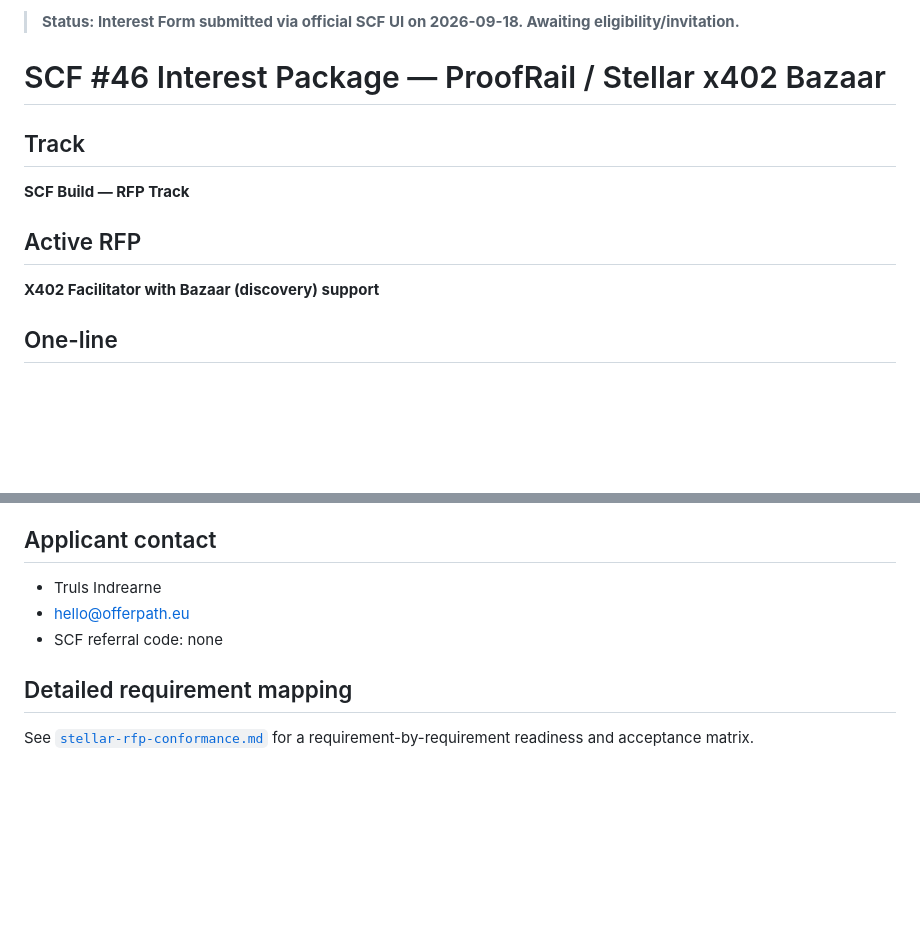
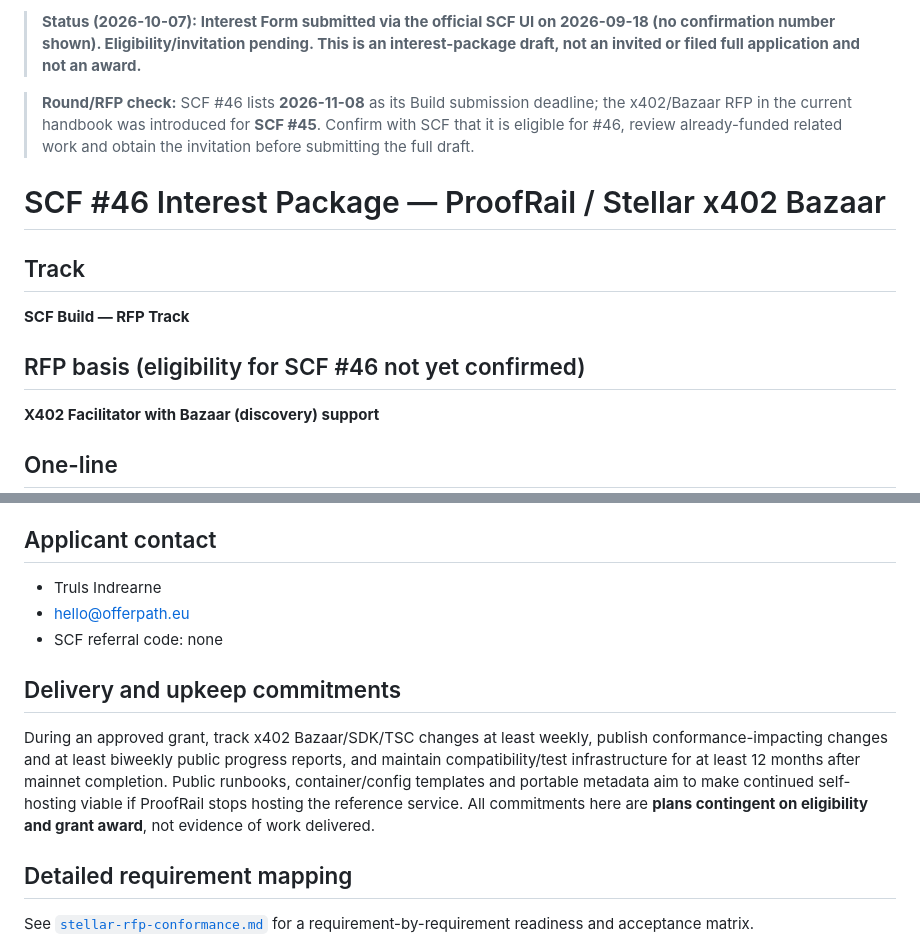
Before and after one commit to TheAliphant/proofrail, a Markdown page: grants/scf46-interest.md, 2 parts joined by grey strips. GitHub-like rendering; blank space fills up the shorter version.

```diff
--- a/grants/scf46-interest.md
+++ b/grants/scf46-interest.md
@@ -1,11 +1,13 @@
-> **Status: Interest Form submitted via official SCF UI on 2026-09-18. Awaiting eligibility/invitation.**
+> **Status (2026-10-07): Interest Form submitted via the official SCF UI on 2026-09-18 (no confirmation number shown). Eligibility/invitation pending. This is an interest-package draft, not an invited or filed full application and not an award.**
+
+> **Round/RFP check:** SCF #46 lists **2026-11-08** as its Build submission deadline; the x402/Bazaar RFP in the current handbook was introduced for **SCF #45**. Confirm with SCF that it is eligible for #46, review already-funded related work and obtain the invitation before submitting the full draft.
 
 # SCF #46 Interest Package — ProofRail / Stellar x402 Bazaar
 
 ## Track
 **SCF Build — RFP Track**
 
-## Active RFP
+## RFP basis (eligibility for SCF #46 not yet confirmed)
 **X402 Facilitator with Bazaar (discovery) support**
 
 ## One-line
@@ -67,5 +73,9 @@ Demo/spec: https://thealiphant.github.io/proofrail/
 - hello@offerpath.eu
 - SCF referral code: none
 
+## Delivery and upkeep commitments
+
+During an approved grant, track x402 Bazaar/SDK/TSC changes at least weekly, publish conformance-impacting changes and at least biweekly public progress reports, and maintain compatibility/test infrastructure for at least 12 months after mainnet completion. Public runbooks, container/config templates and portable metadata aim to make continued self-hosting viable if ProofRail stops hosting the reference service. All commitments here are **plans contingent on eligibility and grant award**, not evidence of work delivered.
+
 ## Detailed requirement mapping
 See [`stellar-rfp-conformance.md`](stellar-rfp-conformance.md) for a requirement-by-requirement readiness and acceptance matrix.
```
Also changed, not shown: other parts of grants/scf46-interest.md (+18 -14 lines).
